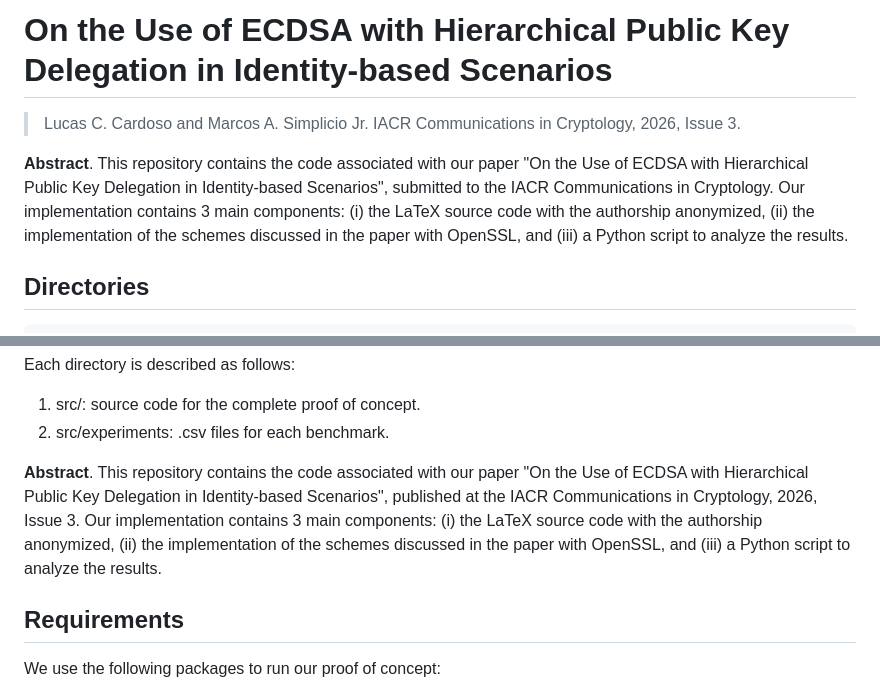
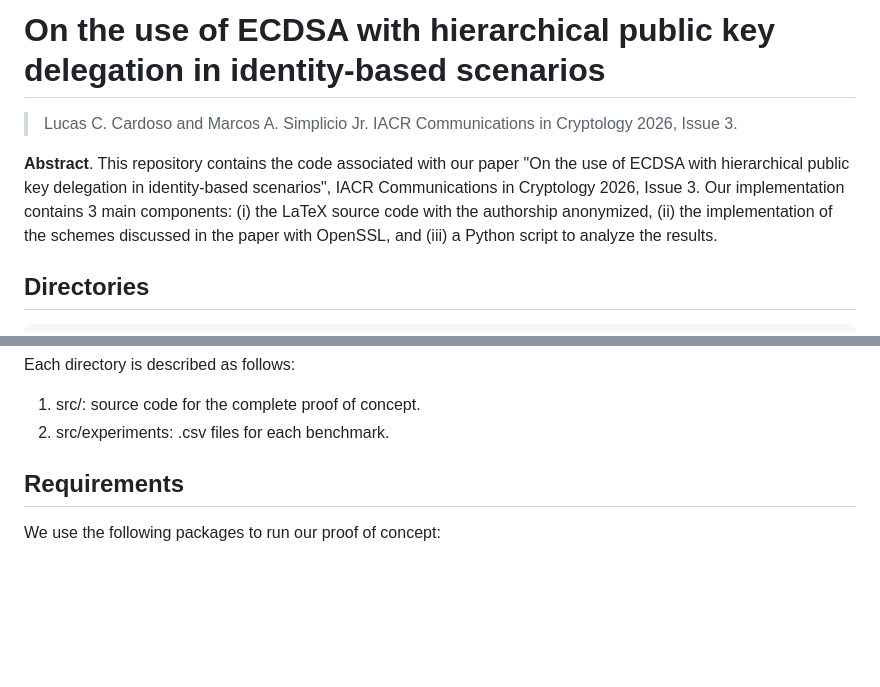
Before and after one commit to lcupertino/ecdsa-ibs, a Markdown page: README.md, 2 parts joined by grey strips. Drawn GitHub-style; blank space fills up the shorter version.

```diff
--- a/README.md
+++ b/README.md
@@ -1,8 +1,8 @@
-# On the Use of ECDSA with Hierarchical Public Key Delegation in Identity-based Scenarios
+# On the use of ECDSA with hierarchical public key delegation in identity-based scenarios
 
-> Lucas C. Cardoso and Marcos A. Simplicio Jr. IACR Communications in Cryptology, 2026, Issue 3.
+> Lucas C. Cardoso and Marcos A. Simplicio Jr. IACR Communications in Cryptology 2026, Issue 3.
 
-**Abstract**. This repository contains the code associated with our paper "On the Use of ECDSA with Hierarchical Public Key Delegation in Identity-based Scenarios", submitted to the IACR Communications in Cryptology. Our implementation contains 3 main components: (i) the LaTeX source code with the authorship anonymized, (ii) the implementation of the schemes discussed in the paper with OpenSSL, and (iii) a Python script to analyze the results.
+**Abstract**. This repository contains the code associated with our paper "On the use of ECDSA with hierarchical public key delegation in identity-based scenarios", IACR Communications in Cryptology 2026, Issue 3. Our implementation contains 3 main components: (i) the LaTeX source code with the authorship anonymized, (ii) the implementation of the schemes discussed in the paper with OpenSSL, and (iii) a Python script to analyze the results.
 
 ## Directories
 
@@ -38,8 +38,6 @@ Each directory is described as follows:
 
 1. src/: source code for the complete proof of concept.
 2. src/experiments: .csv files for each benchmark.
-
-**Abstract**. This repository contains the code associated with our paper "On the Use of ECDSA with Hierarchical Public Key Delegation in Identity-based Scenarios", published at the IACR Communications in Cryptology, 2026, Issue 3. Our implementation contains 3 main components: (i) the LaTeX source code with the authorship anonymized, (ii) the implementation of the schemes discussed in the paper with OpenSSL, and (iii) a Python script to analyze the results.
 
 ## Requirements
 
```
Also changed, not shown: other parts of README.md (+1 -1 lines).
